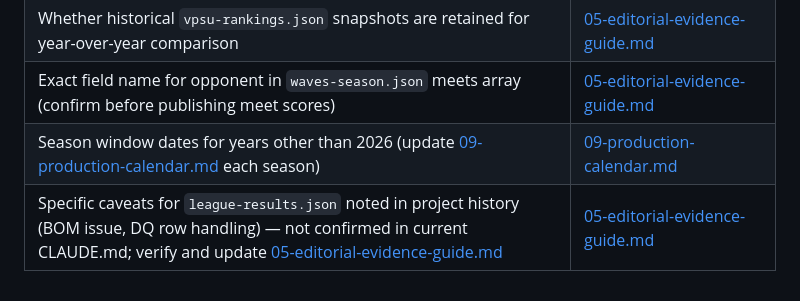
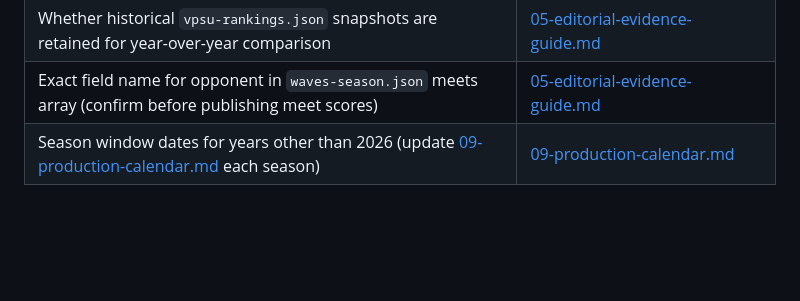
Before and after one commit to wademoore/moore-ops, a Markdown page: docs/editorial/EDITORIAL_INDEX.md, the part around the change. GitHub-like rendering; blank space fills up the shorter version.

Commit message:
docs: promote BOM/DQ/course caveats from open questions to stated facts in editorial evidence guide
Co-Authored-By: Claude Sonnet 4.6 <noreply@anthropic.com>

```diff
--- a/docs/editorial/EDITORIAL_INDEX.md
+++ b/docs/editorial/EDITORIAL_INDEX.md
@@ -86,4 +86,3 @@ The following decisions have been flagged as open in this documentation and requ
 | Whether historical `vpsu-rankings.json` snapshots are retained for year-over-year comparison | [05-editorial-evidence-guide.md](05-editorial-evidence-guide.md) |
 | Exact field name for opponent in `waves-season.json` meets array (confirm before publishing meet scores) | [05-editorial-evidence-guide.md](05-editorial-evidence-guide.md) |
 | Season window dates for years other than 2026 (update [09-production-calendar.md](09-production-calendar.md) each season) | [09-production-calendar.md](09-production-calendar.md) |
-| Specific caveats for `league-results.json` noted in project history (BOM issue, DQ row handling) — not confirmed in current CLAUDE.md; verify and update [05-editorial-evidence-guide.md](05-editorial-evidence-guide.md) | [05-editorial-evidence-guide.md](05-editorial-evidence-guide.md) |
```
Also changed, not shown: docs/editorial/05-editorial-evidence-guide.md (+3 -5 lines).
